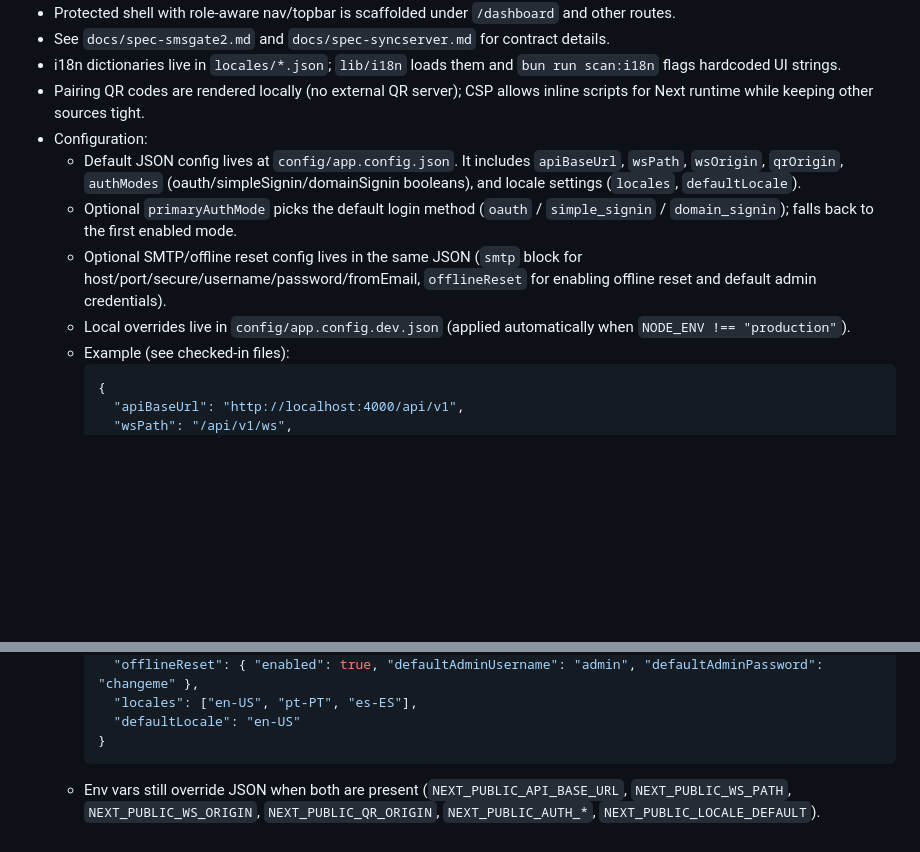
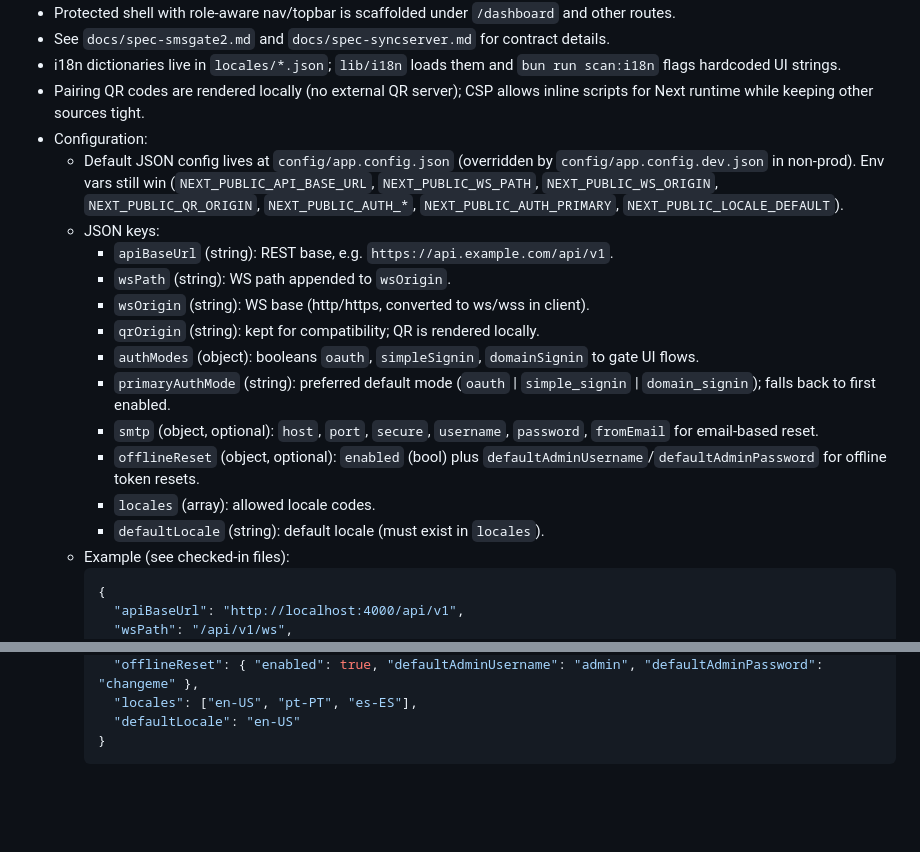
Before and after one commit to supermarsx/smsgate, a Markdown page: smsgate2/readme.md, 2 parts joined by grey strips. Drawn GitHub-style; blank space fills up the shorter version.

Commit message:
Expand config documentation in readme
Clarified and detailed the structure and precedence of configuration options in the readme. Added explicit descriptions for each JSON config key and documented environment variable overrides.

````diff
--- a/smsgate2/readme.md
+++ b/smsgate2/readme.md
@@ -38,10 +38,18 @@ Security headers: `next.config.js` sets a conservative CSP, HSTS, X-Frame-Option
 - i18n dictionaries live in `locales/*.json`; `lib/i18n` loads them and `bun run scan:i18n` flags hardcoded UI strings.
 - Pairing QR codes are rendered locally (no external QR server); CSP allows inline scripts for Next runtime while keeping other sources tight.
 - Configuration:
-  - Default JSON config lives at `config/app.config.json`. It includes `apiBaseUrl`, `wsPath`, `wsOrigin`, `qrOrigin`, `authModes` (oauth/simpleSignin/domainSignin booleans), and locale settings (`locales`, `defaultLocale`).
-  - Optional `primaryAuthMode` picks the default login method (`oauth` / `simple_signin` / `domain_signin`); falls back to the first enabled mode.
-  - Optional SMTP/offline reset config lives in the same JSON (`smtp` block for host/port/secure/username/password/fromEmail, `offlineReset` for enabling offline reset and default admin credentials).
-  - Local overrides live in `config/app.config.dev.json` (applied automatically when `NODE_ENV !== "production"`).
+  - Default JSON config lives at `config/app.config.json` (overridden by `config/app.config.dev.json` in non-prod). Env vars still win (`NEXT_PUBLIC_API_BASE_URL`, `NEXT_PUBLIC_WS_PATH`, `NEXT_PUBLIC_WS_ORIGIN`, `NEXT_PUBLIC_QR_ORIGIN`, `NEXT_PUBLIC_AUTH_*`, `NEXT_PUBLIC_AUTH_PRIMARY`, `NEXT_PUBLIC_LOCALE_DEFAULT`).
+  - JSON keys:
+    - `apiBaseUrl` (string): REST base, e.g. `https://api.example.com/api/v1`.
+    - `wsPath` (string): WS path appended to `wsOrigin`.
+    - `wsOrigin` (string): WS base (http/https, converted to ws/wss in client).
+    - `qrOrigin` (string): kept for compatibility; QR is rendered locally.
+    - `authModes` (object): booleans `oauth`, `simpleSignin`, `domainSignin` to gate UI flows.
+    - `primaryAuthMode` (string): preferred default mode (`oauth` | `simple_signin` | `domain_signin`); falls back to first enabled.
+    - `smtp` (object, optional): `host`, `port`, `secure`, `username`, `password`, `fromEmail` for email-based reset.
+    - `offlineReset` (object, optional): `enabled` (bool) plus `defaultAdminUsername`/`defaultAdminPassword` for offline token resets.
+    - `locales` (array): allowed locale codes.
+    - `defaultLocale` (string): default locale (must exist in `locales`).
   - Example (see checked-in files):
     ```json
     {
@@ -64,4 +72,3 @@ Security headers: `next.config.js` sets a conservative CSP, HSTS, X-Frame-Option
       "defaultLocale": "en-US"
     }
     ```
-  - Env vars still override JSON when both are present (`NEXT_PUBLIC_API_BASE_URL`, `NEXT_PUBLIC_WS_PATH`, `NEXT_PUBLIC_WS_ORIGIN`, `NEXT_PUBLIC_QR_ORIGIN`, `NEXT_PUBLIC_AUTH_*`, `NEXT_PUBLIC_LOCALE_DEFAULT`).
````
